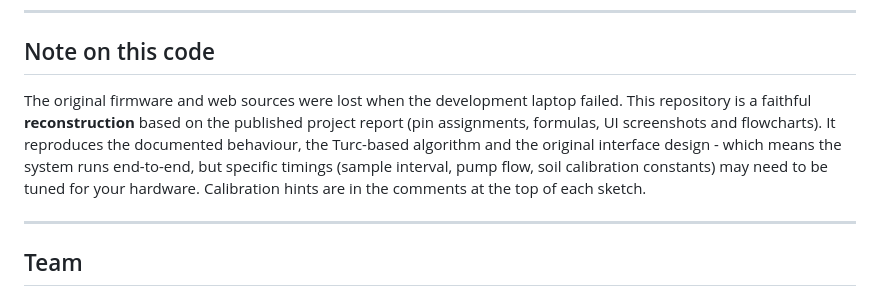
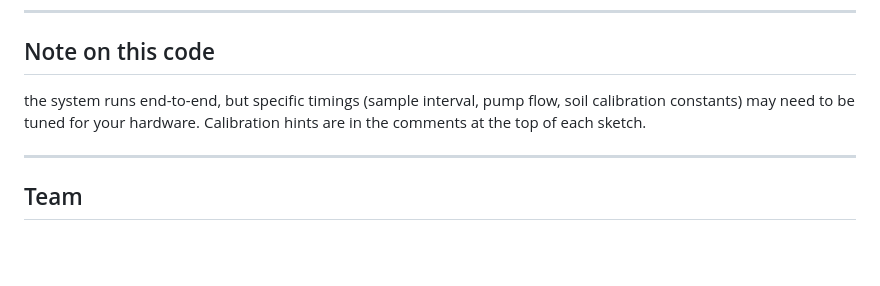
Before and after one commit to ElantaryJalal/SMARTPOT---IoT-Smart-Irrigation-System, a Markdown page: README.md, the part around the change. Rendered like a GitHub page; blank space fills up the shorter version.

Commit message:
Clarify note on code reconstruction
Removed redundant information about the original firmware and web sources being lost.

```diff
--- a/README.md
+++ b/README.md
@@ -176,12 +176,7 @@ smart-pot-iot/
 
 ## Note on this code
 
-The original firmware and web sources were lost when the development laptop
-failed. This repository is a faithful **reconstruction** based on the
-published project report (pin assignments, formulas, UI screenshots and
-flowcharts). It reproduces the documented behaviour, the Turc-based
-algorithm and the original interface design - which means the system runs
-end-to-end, but specific timings (sample interval, pump flow, soil
+the system runs end-to-end, but specific timings (sample interval, pump flow, soil
 calibration constants) may need to be tuned for your hardware. Calibration
 hints are in the comments at the top of each sketch.
 
```
